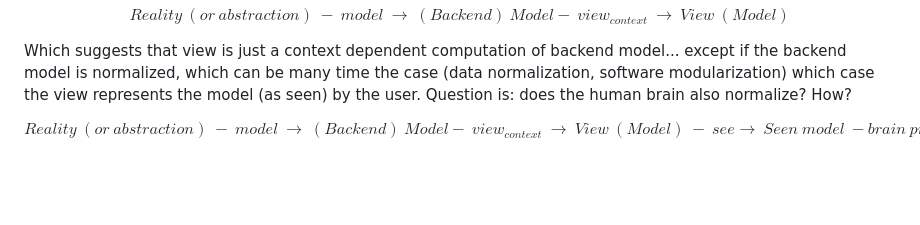
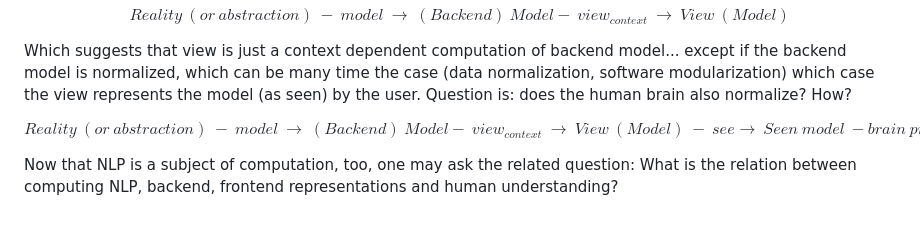
Before and after one commit to csomgyula/sandbox, a Markdown page: math/scint/f-link.md, the part around the change. Drawn GitHub-style; blank space fills up the shorter version.

```diff
--- a/math/scint/f-link.md
+++ b/math/scint/f-link.md
@@ -63,7 +63,8 @@ $$
 
 Which suggests that view is just a context dependent computation of backend model... except if the backend model is normalized, which can be many time the case (data normalization, software modularization) which case the view represents the model (as seen) by the user. Question is: does the human brain also normalize? How?
 
-
 $$
 Reality\ (or \ abstraction)\ -\ model\ \rightarrow\ (Backend)\ Model -\ view_{context}\ \rightarrow\ View\ (Model)\ -\ see \rightarrow\ Seen\ model\ - brain\ processing\ \rightarrow\ Normalized\ model\ by\ brain
 $$
+
+Now that NLP is a subject of computation, too, one may ask the related question: What is the relation between computing NLP, backend, frontend representations and human understanding?
```
